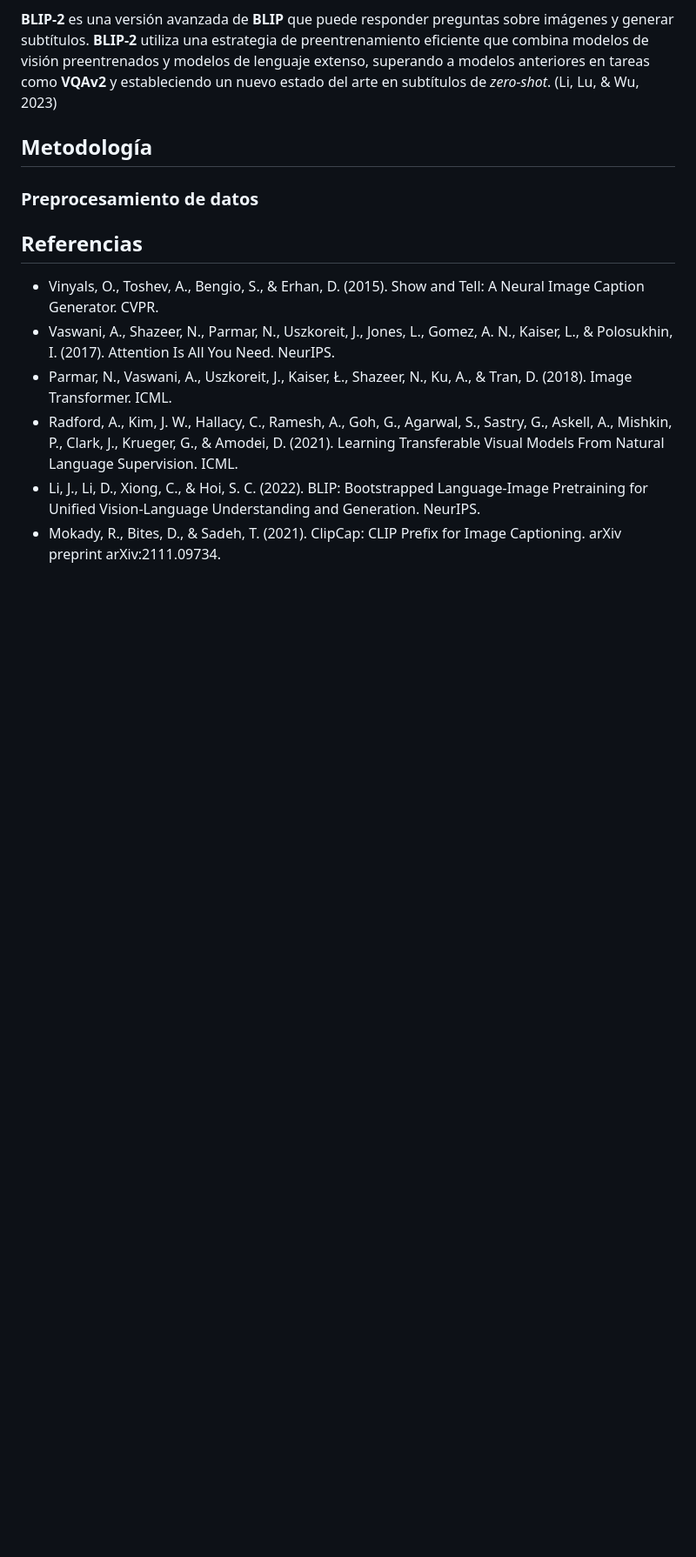
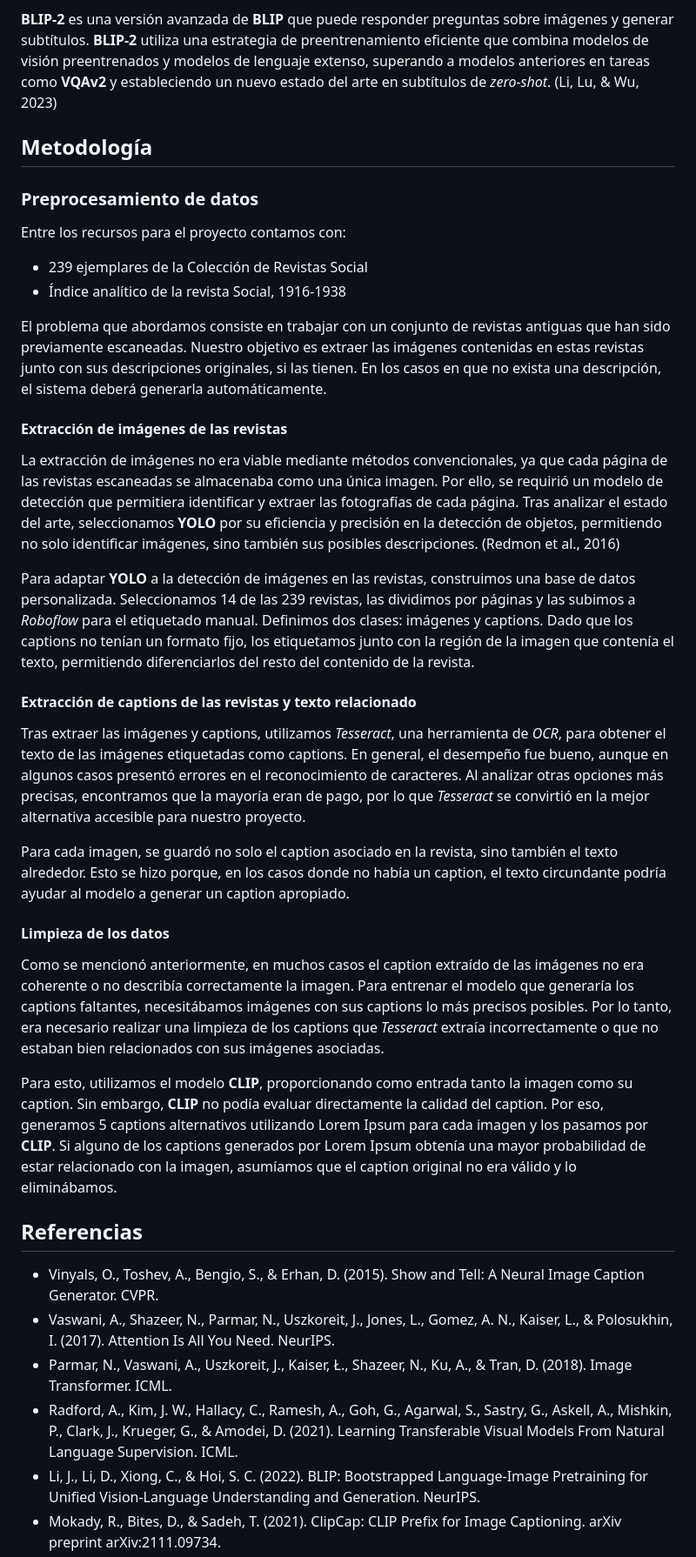
Before and after one commit to anuno61044/colecci-n_revista_social_ML, a Markdown page: report/report.md, the part around one of its changes. Shown at 87% size. Rendered like a GitHub page; blank space fills up the shorter version.

Commit message:
add preprocesamiento de datos report

```diff
--- a/report/report.md
+++ b/report/report.md
@@ -157,6 +157,31 @@ Esta combinación es lo que permite que BLIP se desempeñe bien en tareas tanto
 
 ### Preprocesamiento de datos
 
+Entre los recursos para el proyecto contamos con:
+- 239 ejemplares de la Colección de Revistas Social
+- Índice analítico de la revista Social, 1916-1938
+
+El problema que abordamos consiste en trabajar con un conjunto de revistas antiguas que han sido previamente escaneadas. Nuestro objetivo es extraer las imágenes contenidas en estas revistas junto con sus descripciones originales, si las tienen. En los casos en que no exista una descripción, el sistema deberá generarla automáticamente.
+
+#### Extracción de imágenes de las revistas
+
+La extracción de imágenes no era viable mediante métodos convencionales, ya que cada página de las revistas escaneadas se almacenaba como una única imagen. Por ello, se requirió un modelo de detección que permitiera identificar y extraer las fotografías de cada página. Tras analizar el estado del arte, seleccionamos **YOLO** por su eficiencia y precisión en la detección de objetos, permitiendo no solo identificar imágenes, sino también sus posibles descripciones. (Redmon et al., 2016)
+
+Para adaptar **YOLO** a la detección de imágenes en las revistas, construimos una base de datos personalizada. Seleccionamos 14 de las 239 revistas, las dividimos por páginas y las subimos a *Roboflow* para el etiquetado manual. Definimos dos clases: imágenes y captions. Dado que los captions no tenían un formato fijo, los etiquetamos junto con la región de la imagen que contenía el texto, permitiendo diferenciarlos del resto del contenido de la revista.
+
+#### Extracción de captions de las revistas y texto relacionado
+
+Tras extraer las imágenes y captions, utilizamos *Tesseract*, una herramienta de *OCR*, para obtener el texto de las imágenes etiquetadas como captions. En general, el desempeño fue bueno, aunque en algunos casos presentó errores en el reconocimiento de caracteres. Al analizar otras opciones más precisas, encontramos que la mayoría eran de pago, por lo que *Tesseract* se convirtió en la mejor alternativa accesible para nuestro proyecto.
+
+Para cada imagen, se guardó no solo el caption asociado en la revista, sino también el texto alrededor. Esto se hizo porque, en los casos donde no había un caption, el texto circundante podría ayudar al modelo a generar un caption apropiado.
+
+#### Limpieza de los datos
+
+Como se mencionó anteriormente, en muchos casos el caption extraído de las imágenes no era coherente o no describía correctamente la imagen. Para entrenar el modelo que generaría los captions faltantes, necesitábamos imágenes con sus captions lo más precisos posibles. Por lo tanto, era necesario realizar una limpieza de los captions que *Tesseract* extraía incorrectamente o que no estaban bien relacionados con sus imágenes asociadas.
+
+Para esto, utilizamos el modelo **CLIP**, proporcionando como entrada tanto la imagen como su caption. Sin embargo, **CLIP** no podía evaluar directamente la calidad del caption. Por eso, generamos 5 captions alternativos utilizando Lorem Ipsum para cada imagen y los pasamos por **CLIP**. Si alguno de los captions generados por Lorem Ipsum obtenía una mayor probabilidad de estar relacionado con la imagen, asumíamos que el caption original no era válido y lo eliminábamos.
+
+
 
 
 ## Referencias
```
Also changed, not shown: other parts of report/report.md (+1 -0 lines).
